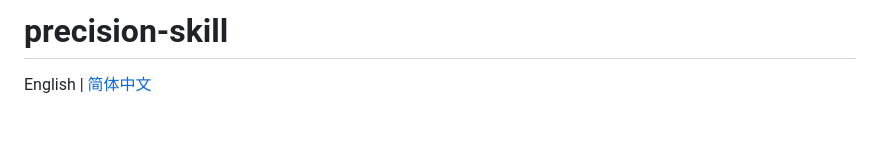
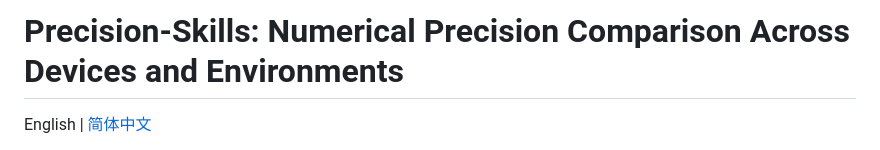
Before and after one commit to satsuki2486441738/precision-skills, a Markdown page: README.md, the part around the change. Drawn GitHub-style; blank space fills up the shorter version.

Commit message:
Set the Precision-Skills project title

```diff
--- a/README.md
+++ b/README.md
@@ -1,4 +1,4 @@
-# precision-skill
+# Precision-Skills: Numerical Precision Comparison Across Devices and Environments
 
 English | [简体中文](README.zh-CN.md)
 
```
Also changed, not shown: README.zh-CN.md (+1 -1 lines).
